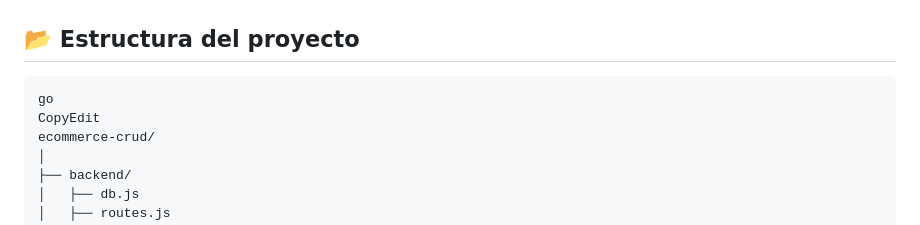
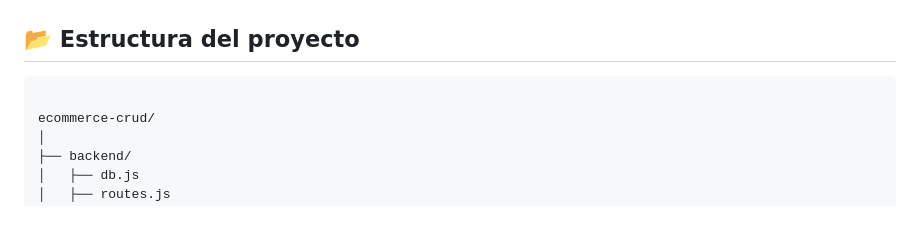
Before and after one commit to MaxterDuck/Prueba_Base_De_Datos, a Markdown page: 📦 Ecommerce CRUD.md, the part around the change. GitHub-like rendering.

````diff
--- a/📦 Ecommerce CRUD.md
+++ b/📦 Ecommerce CRUD.md
@@ -18,8 +18,7 @@ La base de datos se ejecuta en un contenedor **MySQL 8.0** usando Docker.
 ## 📂 Estructura del proyecto
 
 ```
-go
-CopyEdit
+
 ecommerce-crud/
 │
 ├── backend/
````
